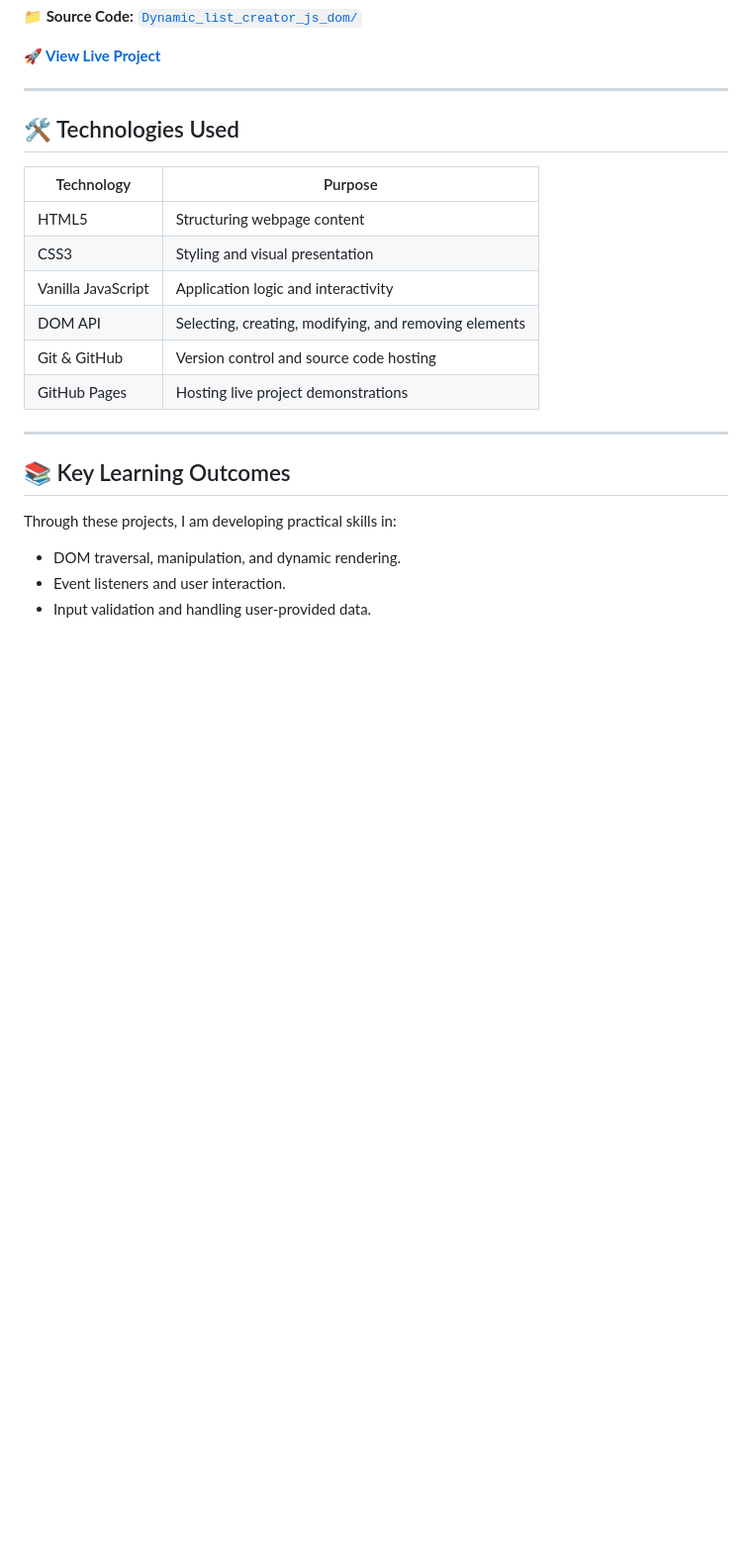
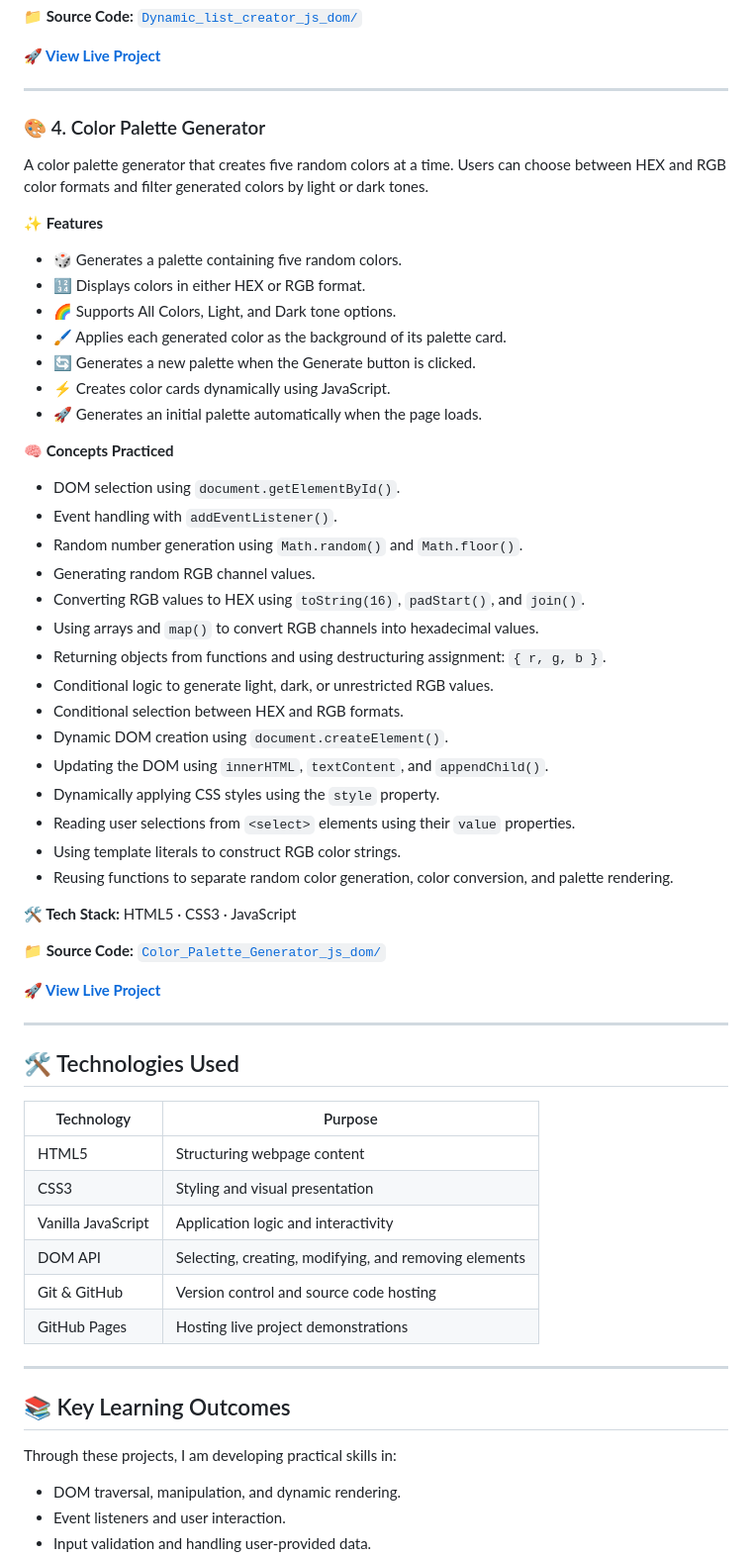
Before and after one commit to krishnaydv3214-coder/BASIC_PROJECT_JS_1, a Markdown page: README.md, the part around one of its changes. Shown at 99% size. Drawn GitHub-style; blank space fills up the shorter version.

Commit message:
Add Color Palette Generator section to README
Added a section for the Color Palette Generator, detailing its features, concepts practiced, tech stack, and repository structure.

```diff
--- a/README.md
+++ b/README.md
@@ -102,6 +102,46 @@ An interactive list management application that allows users to add, edit, and r
 **[🚀 View Live Project](https://krishnaydv3214-coder.github.io/DOM_PROJECT_JS_1/Dynamic_list_creator_js_dom/)**
 
 ---
+### 🎨 4. Color Palette Generator
+
+A color palette generator that creates five random colors at a time. Users can choose between HEX and RGB color formats and filter generated colors by light or dark tones.
+
+**✨ Features**
+
+- 🎲 Generates a palette containing five random colors.
+- 🔢 Displays colors in either HEX or RGB format.
+- 🌈 Supports All Colors, Light, and Dark tone options.
+- 🖌️ Applies each generated color as the background of its palette card.
+- 🔄 Generates a new palette when the Generate button is clicked.
+- ⚡ Creates color cards dynamically using JavaScript.
+- 🚀 Generates an initial palette automatically when the page loads.
+
+**🧠 Concepts Practiced**
+
+- DOM selection using `document.getElementById()`.
+- Event handling with `addEventListener()`.
+- Random number generation using `Math.random()` and `Math.floor()`.
+- Generating random RGB channel values.
+- Converting RGB values to HEX using `toString(16)`, `padStart()`, and `join()`.
+- Using arrays and `map()` to convert RGB channels into hexadecimal values.
+- Returning objects from functions and using destructuring assignment: `{ r, g, b }`.
+- Conditional logic to generate light, dark, or unrestricted RGB values.
+- Conditional selection between HEX and RGB formats.
+- Dynamic DOM creation using `document.createElement()`.
+- Updating the DOM using `innerHTML`, `textContent`, and `appendChild()`.
+- Dynamically applying CSS styles using the `style` property.
+- Reading user selections from `<select>` elements using their `value` properties.
+- Using template literals to construct RGB color strings.
+- Reusing functions to separate random color generation, color conversion, and palette rendering.
+
+**🛠️ Tech Stack:** HTML5 · CSS3 · JavaScript
+
+**📁 Source Code:** [`Color_Palette_Generator_js_dom/`](./Color_Palette_Generator_js_dom/)
+
+[**🚀 View Live Project**](https://krishnaydv3214-coder.github.io/DOM_PROJECT_JS_1/Color_Palette_Generator_js_dom/)
+
+---
+
 
 ## 🛠️ Technologies Used
 
@@ -113,7 +153,6 @@ An interactive list management application that allows users to add, edit, and r
 | DOM API            | Selecting, creating, modifying, and removing elements  |
 | Git & GitHub       | Version control and source code hosting                |
 | GitHub Pages       | Hosting live project demonstrations                    |
-
 ---
 
 ## 📚 Key Learning Outcomes
```
Also changed, not shown: other parts of README.md (+9 -2 lines).
